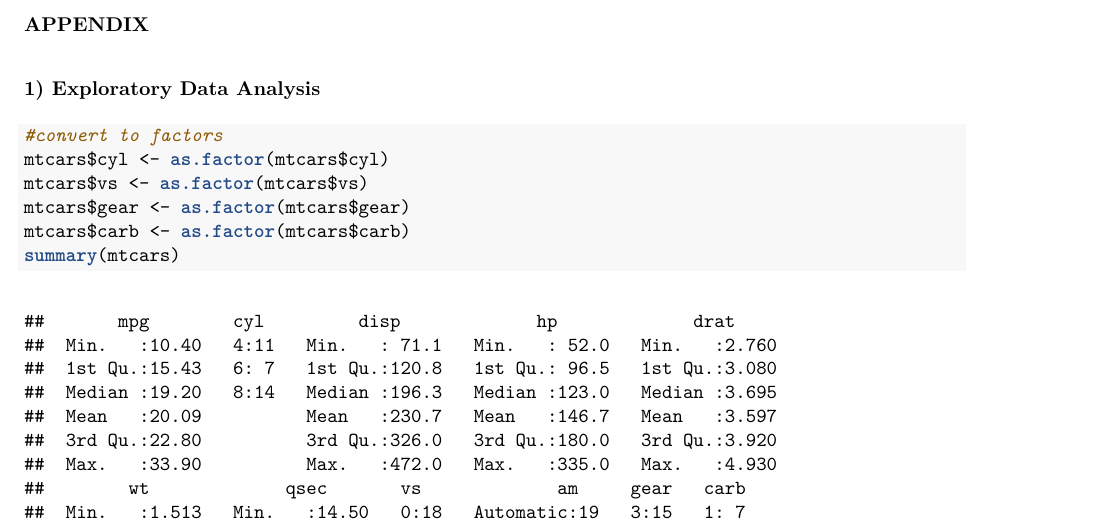
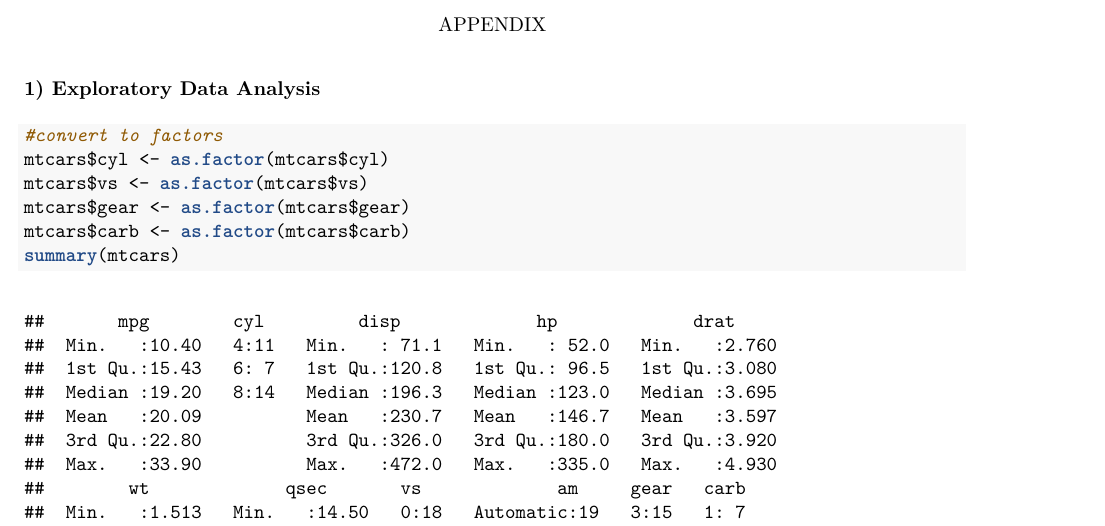
Before and after one commit to jaganrn/DataScience-RegressionModels-Project, an R Markdown document (RegressionModels-Project.Rmd): part of page 3 of 5, cut so that both start at the same text. The pictures show the output file RegressionModels-Project.pdf that the author committed with the source.

Commit message:
Astetic changes

```diff
--- a/RegressionModels-Project.Rmd
+++ b/RegressionModels-Project.Rmd
@@ -51,7 +51,9 @@ As stated eaerlier these conclusions are based on the limited dataset of 32 whic
 
 \pagebreak
 
-#### **APPENDIX**
+\begin{center}
+APPENDIX
+\end{center}
 
 #### **1) Exploratory Data Analysis**
 
```
Also changed, not shown: RegressionModels-Project.pdf.
